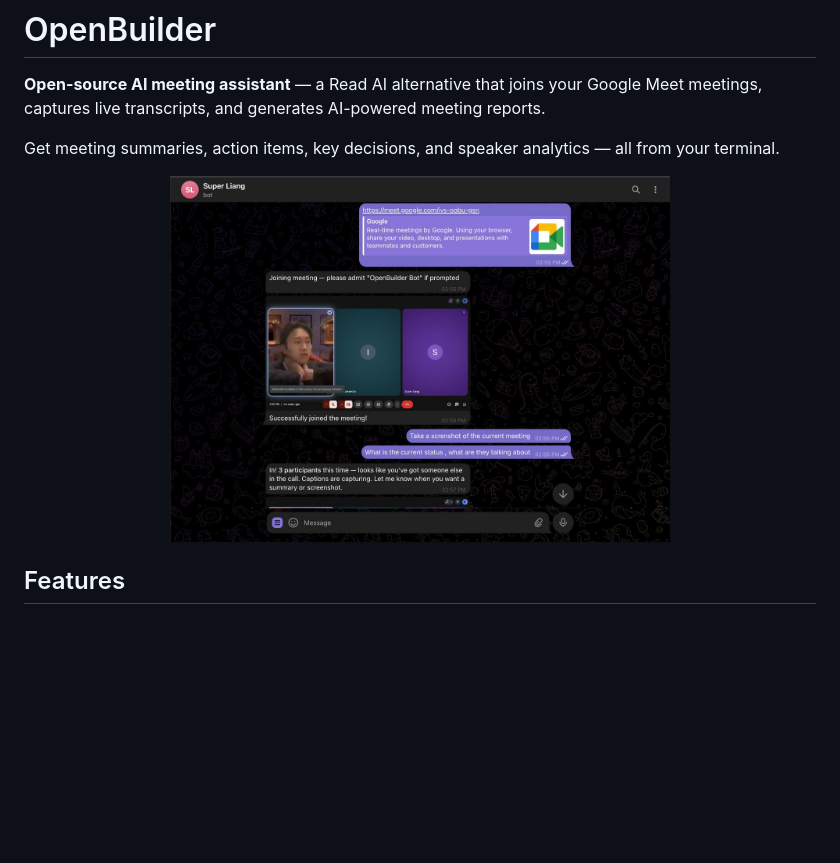
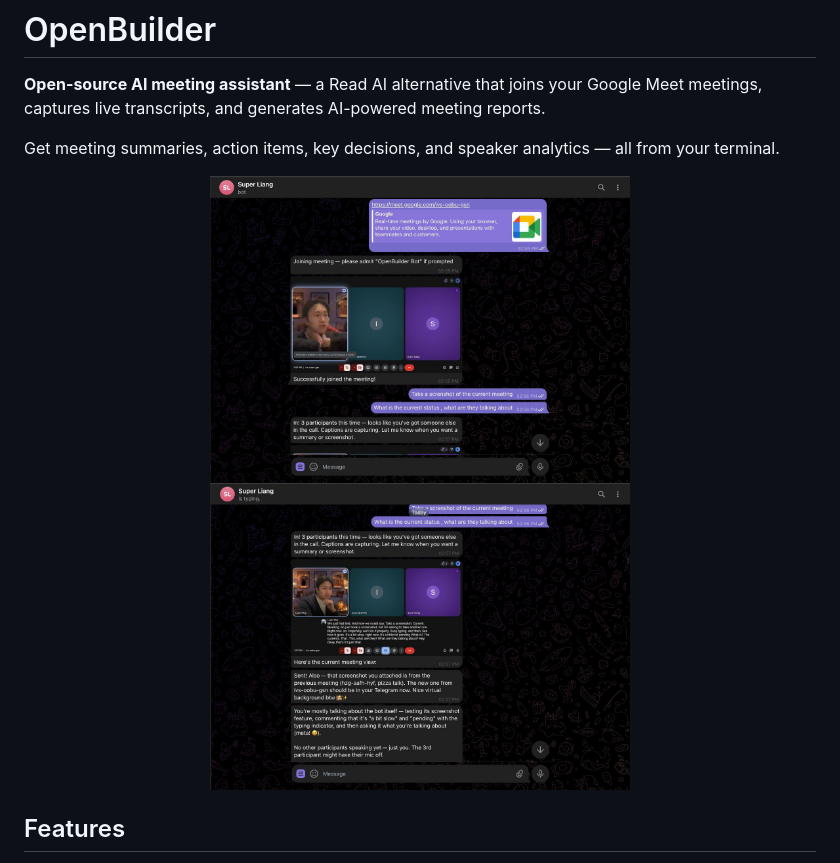
Before and after one commit to superliangbot/openbuilder, a Markdown page: README.md, the part around the change. Rendered like a GitHub page; pictures changed too: docs/demo-telegram-2.jpg (added); blank space fills up the shorter version.

Commit message:
docs: add second demo screenshot

```diff
--- a/README.md
+++ b/README.md
@@ -5,7 +5,8 @@
 Get meeting summaries, action items, key decisions, and speaker analytics — all from your terminal.
 
 <p align="center">
-  <img src="docs/demo-telegram.jpg" alt="OpenBuilder in action — Telegram bot joining a Google Meet, taking screenshots, and reporting on the meeting in real time" width="500">
+  <img src="docs/demo-telegram.jpg" alt="OpenBuilder joining a Google Meet via Telegram" width="420">
+  <img src="docs/demo-telegram-2.jpg" alt="OpenBuilder taking screenshots and summarizing meetings in real time" width="420">
 </p>
 
 ## Features
```
Also changed, not shown: 2 other files.
